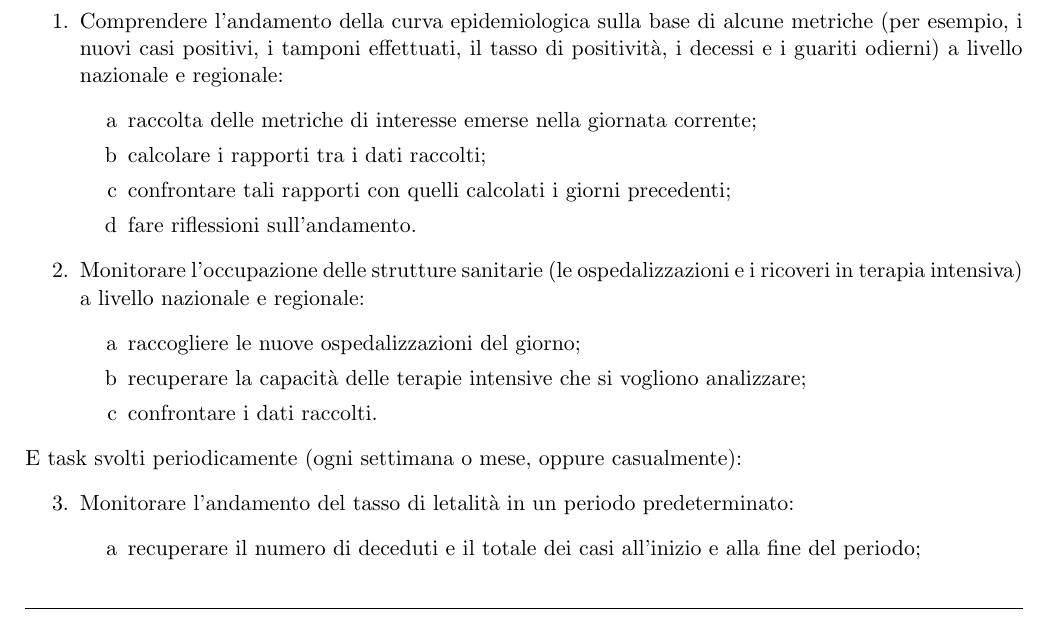
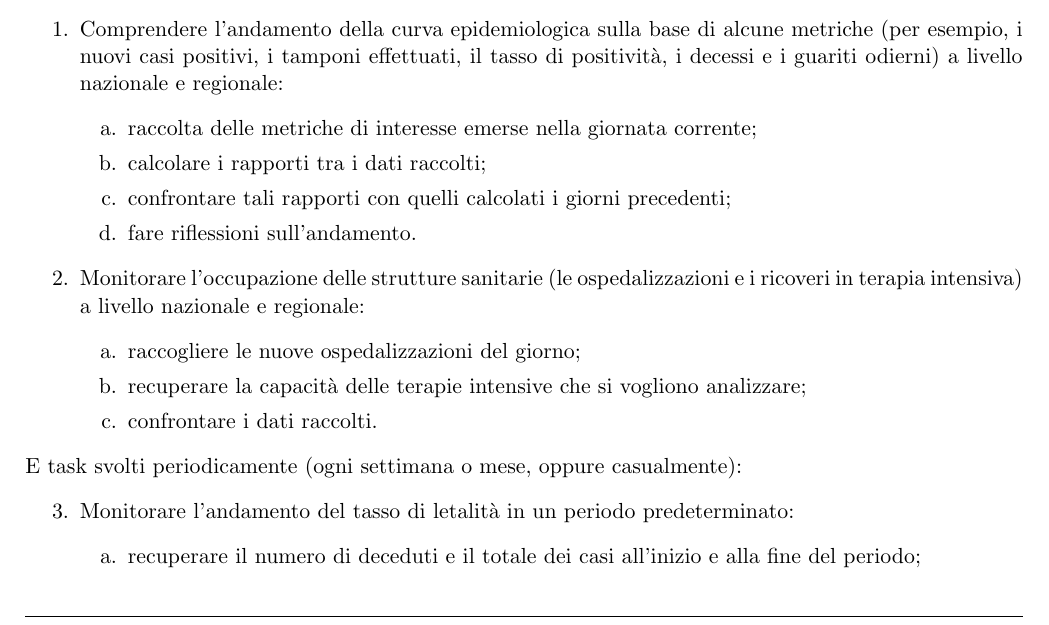
Before and after one commit to MickPerl/PlainX_Project-Management-Report, a LaTeX paper (main.tex, which reads chapters/ricerca-etnografica/ricerca-utenti/ricerca-utenti.tex): part of page 11 of 49, cut so that both start at the same text. Compiled offline with pdfLaTeX.

Commit message:
Fixed #7 - Aggiunto punto a enumerate 2° livello

```diff
--- a/chapters/ricerca-etnografica/ricerca-utenti/ricerca-utenti.tex
+++ b/chapters/ricerca-etnografica/ricerca-utenti/ricerca-utenti.tex
@@ -149,14 +149,14 @@ Di seguito è presentata la lista dei task svolti da un giornalista per la redaz
 Li dividiamo in task svolti quotidianamente:
 \begin{enumerate}
     \item Comprendere l'andamento della curva epidemiologica sulla base di alcune metriche (per esempio, i nuovi casi positivi, i tamponi effettuati, il tasso di positività, i decessi e i guariti odierni) a livello nazionale e regionale:
-    \begin{enumerate}[label=\alph*]
+    \begin{enumerate}[label=\alph*.]
         \item raccolta delle metriche di interesse emerse nella giornata corrente;
         \item calcolare i rapporti tra i dati raccolti;
         \item confrontare tali rapporti con quelli calcolati i giorni precedenti;
         \item fare riflessioni sull'andamento.
     \end{enumerate}
     \item Monitorare l'occupazione delle strutture sanitarie (le ospedalizzazioni e i ricoveri in terapia intensiva) a livello nazionale e regionale:
-    \begin{enumerate}[label=\alph*]
+    \begin{enumerate}[label=\alph*.]
         \item raccogliere le nuove ospedalizzazioni del giorno;
         \item recuperare la capacità delle terapie intensive che si vogliono analizzare;
         \item confrontare i dati raccolti.
@@ -165,7 +165,7 @@ Li dividiamo in task svolti quotidianamente:
 E task svolti periodicamente (ogni settimana o mese, oppure casualmente):
 \begin{enumerate}[resume]
     \item Monitorare l'andamento del tasso di letalità in un periodo predeterminato:
-    \begin{enumerate}[label=\alph*]
+    \begin{enumerate}[label=\alph*.]
         \item recuperare il numero di deceduti e il totale dei casi all'inizio e alla fine del periodo;
         \item calcolare il rapporto tra i dati raccolti;
         \item confrontare tale rapporto con quelli calcolati le volte precedenti;
```
Also changed, not shown: chapters/ricerca-etnografica/ricerca-utenti/ricerca-utenti.tex (6 more changed lines).
